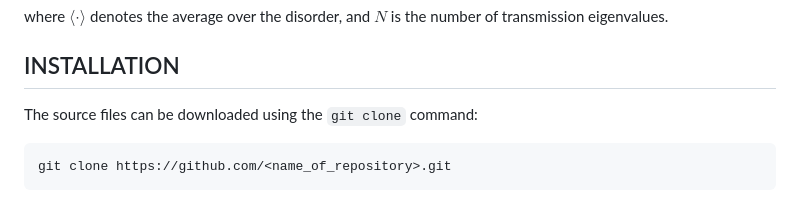
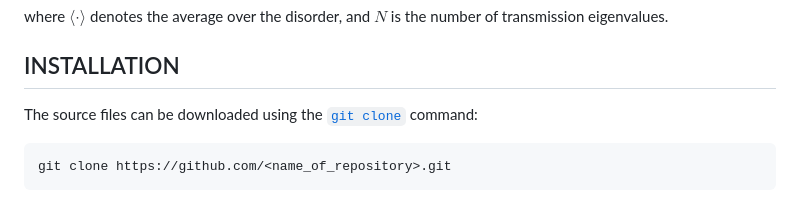
Before and after one commit to david-gaspard/RecurGreen, a Markdown page: README.md, the part around the change printed below. GitHub-like rendering.

````diff
--- a/README.md
+++ b/README.md
@@ -60,7 +60,7 @@ where $\langle\cdot\rangle$ denotes the average over the disorder, and $N$ is th
 
 ## INSTALLATION
 
-The source files can be downloaded using the `git clone` command:
+The source files can be downloaded using the [`git clone`](https://git-scm.com/docs/git-clone) command:
 ```
 git clone https://github.com/<name_of_repository>.git
 ```
````
Also changed, not shown: other parts of README.md (+3 -3 lines).
